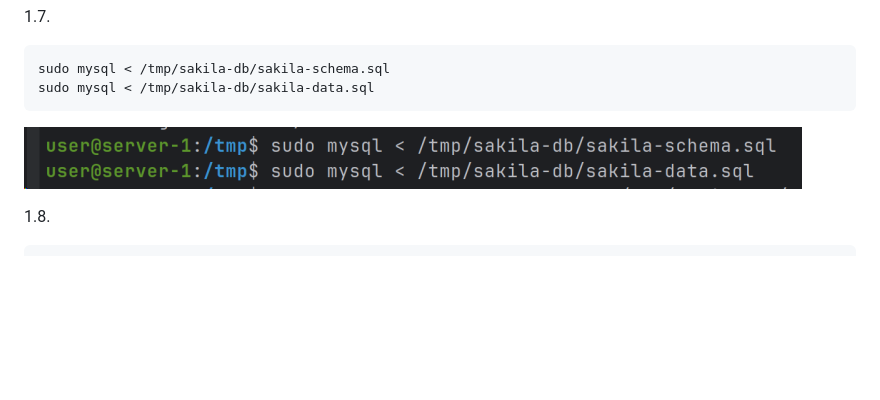
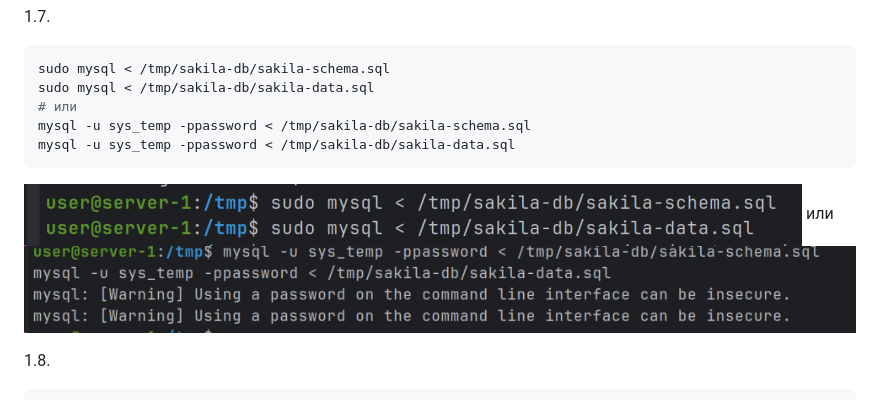
Before and after one commit to LuckyVl/devops, a Markdown page: 12-02.md, the part around the change. Drawn GitHub-style; pictures changed too: img/img_hw-12-02-1-7-1.png (added); blank space fills up the shorter version.

````diff
--- a/12-02.md
+++ b/12-02.md
@@ -94,8 +94,13 @@ unzip sakila-db.zip
 ```bash
 sudo mysql < /tmp/sakila-db/sakila-schema.sql
 sudo mysql < /tmp/sakila-db/sakila-data.sql
+# или
+mysql -u sys_temp -ppassword < /tmp/sakila-db/sakila-schema.sql
+mysql -u sys_temp -ppassword < /tmp/sakila-db/sakila-data.sql
 ```
 ![img.png](img/img_hw-12-02-1-7.png)
+или
+![img.png](img/img_hw-12-02-1-7-1.png)
 
 1.8.
 ```sql
````
